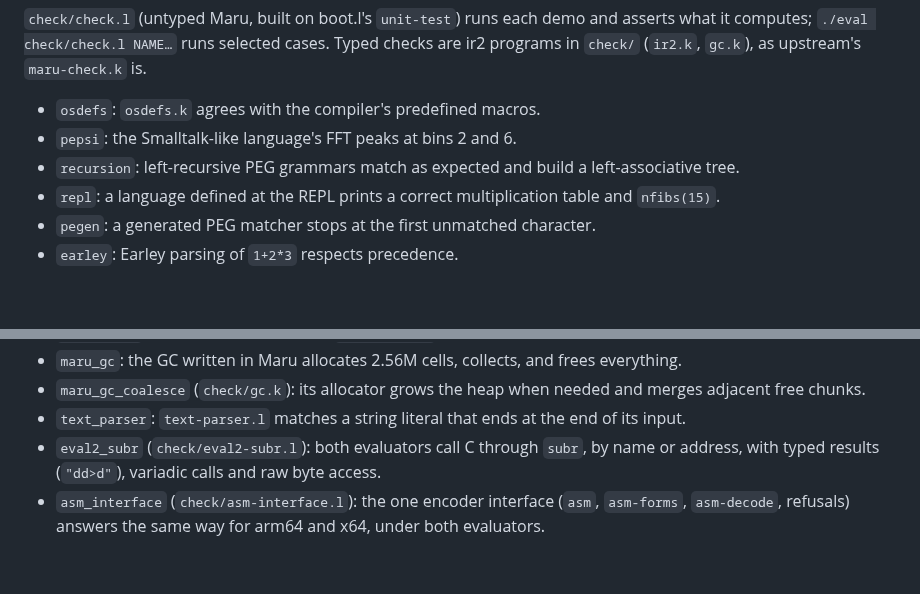
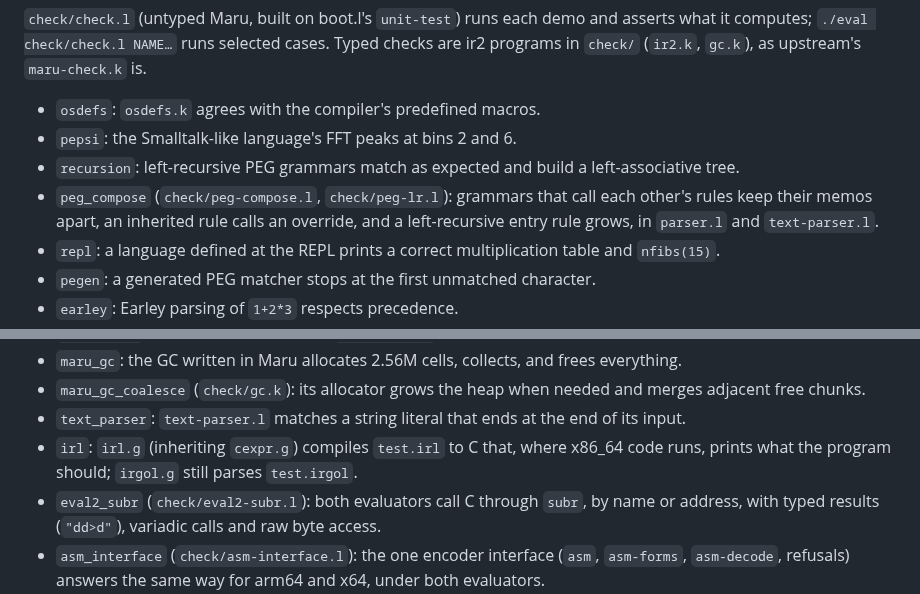
Before and after one commit to nnunley/maru, a Markdown page: CLAUDE.md, 2 parts joined by grey strips. Drawn GitHub-style; blank space fills up the shorter version.

Commit message:
CLAUDE.md: describe the peg_compose and irl checks

```diff
--- a/CLAUDE.md
+++ b/CLAUDE.md
@@ -47,6 +47,10 @@ Typed checks are ir2 programs in `check/` (`ir2.k`, `gc.k`), as upstream's
 - `pepsi`: the Smalltalk-like language's FFT peaks at bins 2 and 6.
 - `recursion`: left-recursive PEG grammars match as expected and build a
   left-associative tree.
+- `peg_compose` (`check/peg-compose.l`, `check/peg-lr.l`): grammars that
+  call each other's rules keep their memos apart, an inherited rule calls an
+  override, and a left-recursive entry rule grows, in `parser.l` and
+  `text-parser.l`.
 - `repl`: a language defined at the REPL prints a correct multiplication
   table and `nfibs(15)`.
 - `pegen`: a generated PEG matcher stops at the first unmatched character.
@@ -66,6 +70,9 @@ Typed checks are ir2 programs in `check/` (`ir2.k`, `gc.k`), as upstream's
   and merges adjacent free chunks.
 - `text_parser`: `text-parser.l` matches a string literal that ends at the
   end of its input.
+- `irl`: `irl.g` (inheriting `cexpr.g`) compiles `test.irl` to C that, where
+  x86_64 code runs, prints what the program should; `irgol.g` still parses
+  `test.irgol`.
 - `eval2_subr` (`check/eval2-subr.l`): both evaluators call C through `subr`,
   by name or address, with typed results (`"dd>d"`), variadic calls and raw
   byte access.
```
